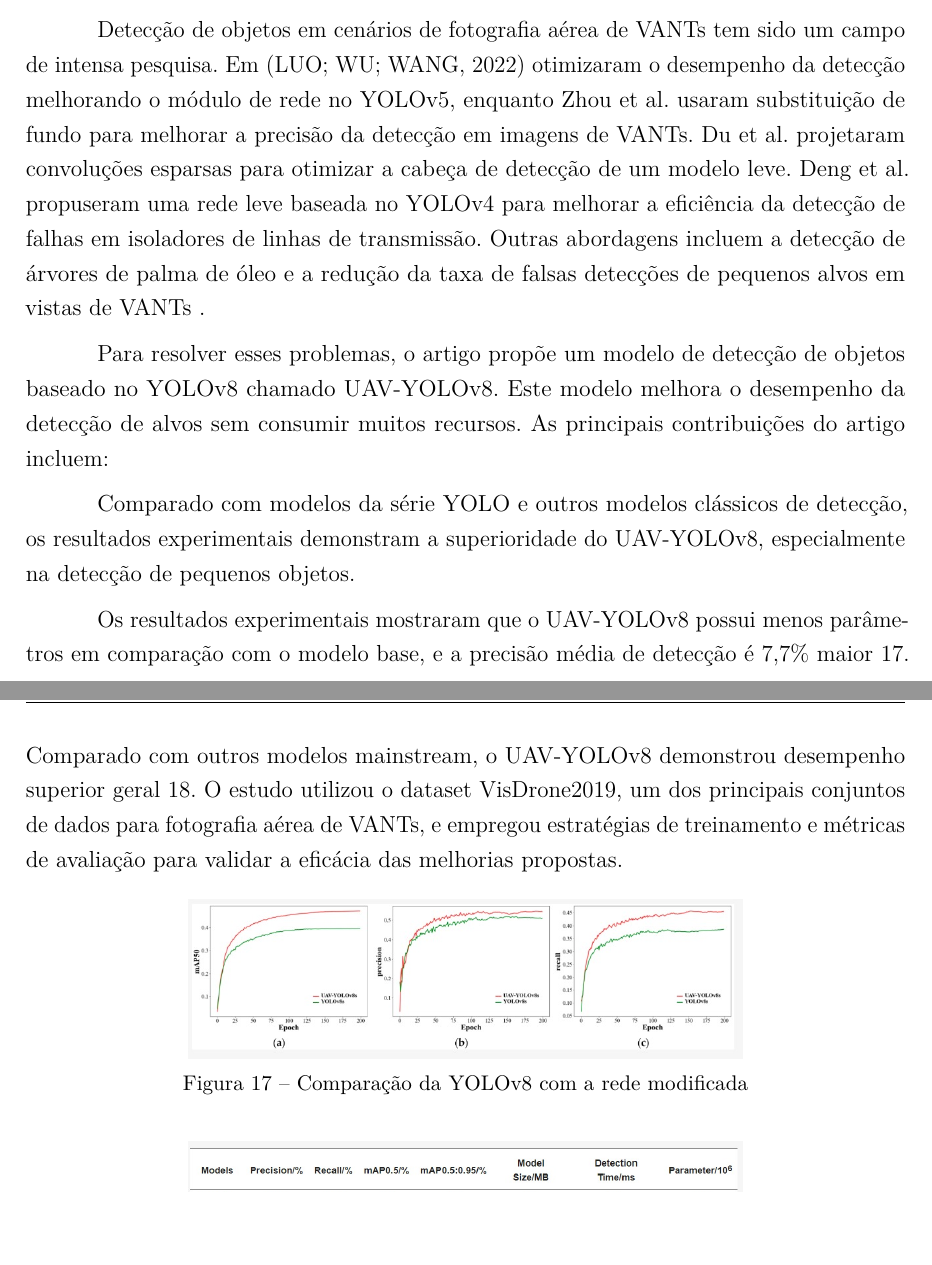
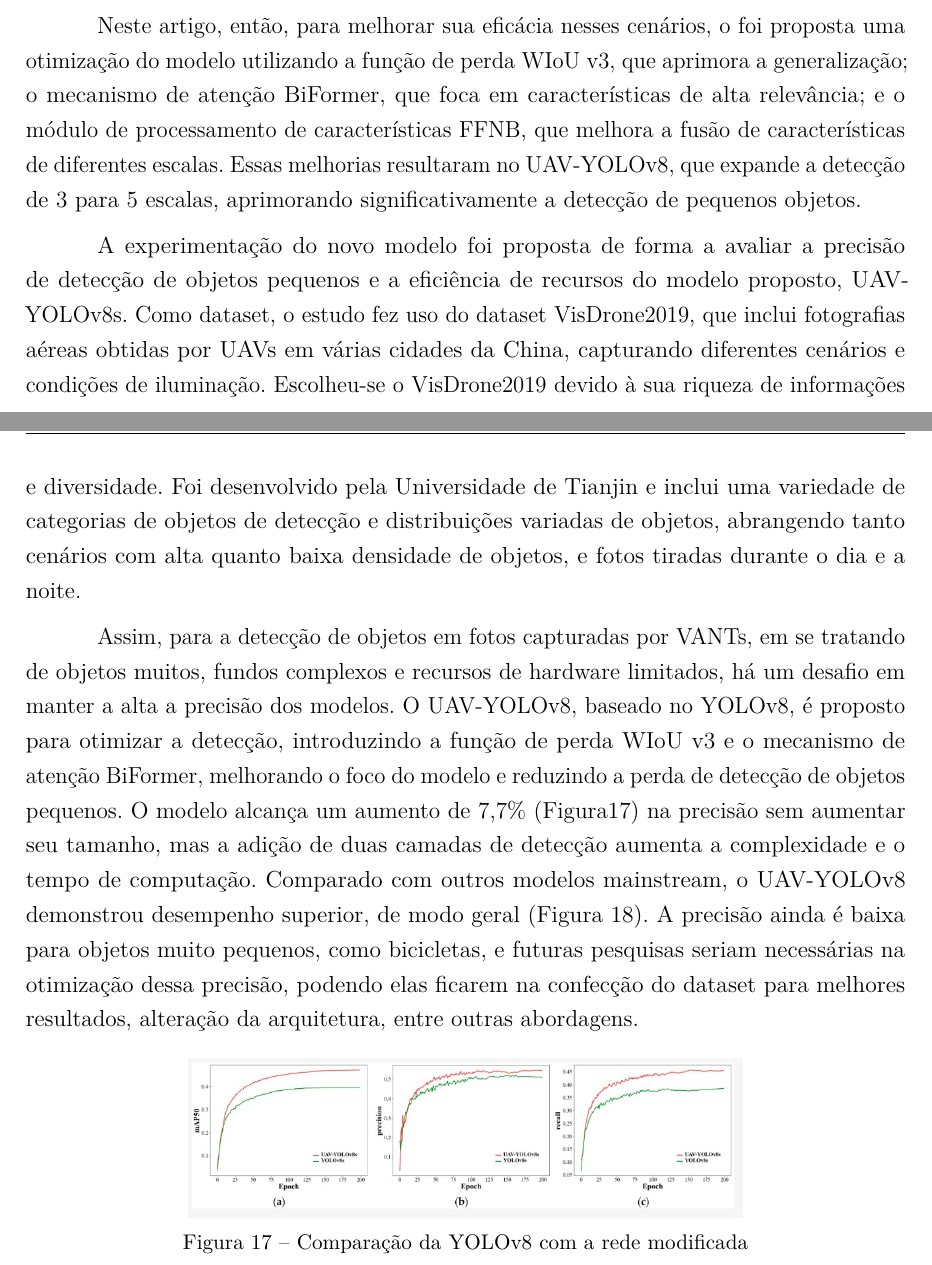
Before and after one commit to leandrosenazuza/master-thesis, a LaTeX thesis (thesis-leandrozuza.tex, which reads chapters/cap3.tex): two parts of pages 35 and 36 of 46, joined at a grey line, cut at the place of the change, the shorter picture padded with empty space. Compiled offline with pdfLaTeX.

Commit message:
Capitulo 3 encerrado

```diff
--- a/chapters/cap3.tex
+++ b/chapters/cap3.tex
@@ -113,11 +113,13 @@ Com a redução contínua no custo de produção dos VANTs e a maturidade gradua
 
-Detecção de objetos em cenários de fotografia aérea de VANTs tem sido um campo de intensa pesquisa. Em \cite{luo2022target} otimizaram o desempenho da detecção melhorando o módulo de rede no YOLOv5, enquanto Zhou et al. usaram substituição de fundo para melhorar a precisão da detecção em imagens de VANTs. Du et al. projetaram convoluções esparsas para otimizar a cabeça de detecção de um modelo leve. Deng et al. propuseram uma rede leve baseada no YOLOv4 para melhorar a eficiência da detecção de falhas em isoladores de linhas de transmissão. Outras abordagens incluem a detecção de árvores de palma de óleo e a redução da taxa de falsas detecções de pequenos alvos em vistas de VANTs .
+Assim, o trabalho de \cite{wang2023uav} propõe um modelo de detecção de objetos baseado em fotografias obtidas por meio de VANTs, chamado UAV-YOLOv8, que se vale da  YOLOv8 como rede backbone. No geral, essa nova arquitetura melhora significativamente a precisão e a eficiência da detecção de objetos em imagens capturadas por UAVs, mantendo um baixo consumo de recursos, o que o torna adequado para plataformas de UAVs com capacidades limitadas. Ele é especialmente otimizado para enfrentar os desafios das imagens aéreas, como a detecção de pequenos objetos em fundos complexos.
 
-Para resolver esses problemas, o artigo propõe um modelo de detecção de objetos baseado no YOLOv8 chamado UAV-YOLOv8. Este modelo melhora o desempenho da detecção de alvos sem consumir muitos recursos. As principais contribuições do artigo incluem:
+A oitava versão da YOLO notabiliza-se por ser o estado da arte na ciência de detecção de objetos. Sua estrutura utiliza a arquitetura modificada CSPDarknet53 como backbone, com módulos C2f e SPPF para otimizar a extração e processamento das características de imagem. O neck adota a estrutura PAN-FPN, que melhora a fusão de informações posicionais e semânticas, tornando o modelo mais leve e eficiente. Por fim a head desacoplada usa ramos separados para classificação e regressão de caixas, melhorando a precisão e a robustez da detecção, sem o uso de âncoras \cite{redmon2018yolov3}.
 
-Comparado com modelos da série YOLO e outros modelos clássicos de detecção, os resultados experimentais demonstram a superioridade do UAV-YOLOv8, especialmente na detecção de pequenos objetos.
+Neste artigo, então, para melhorar sua eficácia nesses cenários, o foi proposta uma otimização do modelo utilizando a função de perda WIoU v3, que aprimora a generalização; o mecanismo de atenção BiFormer, que foca em características de alta relevância; e o módulo de processamento de características FFNB, que melhora a fusão de características de diferentes escalas. Essas melhorias resultaram no UAV-YOLOv8, que expande a detecção de 3 para 5 escalas, aprimorando significativamente a detecção de pequenos objetos.
 
-Os resultados experimentais mostraram que o UAV-YOLOv8 possui menos parâmetros em comparação com o modelo base, e a precisão média de detecção é 7,7\% maior \ref{fig:chines}. Comparado com outros modelos mainstream, o UAV-YOLOv8 demonstrou desempenho superior geral \ref{fig:chines-tabela}. O estudo utilizou o dataset VisDrone2019, um dos principais conjuntos de dados para fotografia aérea de VANTs, e empregou estratégias de treinamento e métricas de avaliação para validar a eficácia das melhorias propostas.
+A experimentação do novo modelo foi proposta de forma a avaliar a precisão de detecção de objetos pequenos e a eficiência de recursos do modelo proposto, UAV-YOLOv8s. Como dataset, o estudo fez uso do dataset VisDrone2019, que inclui fotografias aéreas obtidas por UAVs em várias cidades da China, capturando diferentes cenários e condições de iluminação. Escolheu-se o VisDrone2019 devido à sua riqueza de informações e diversidade. Foi desenvolvido pela Universidade de Tianjin e inclui uma variedade de categorias de objetos de detecção e distribuições variadas de objetos, abrangendo tanto cenários com alta quanto baixa densidade de objetos, e fotos tiradas durante o dia e a noite.
+
+Assim, para a detecção de objetos em fotos capturadas por VANTs, em se tratando de objetos muitos, fundos complexos e recursos de hardware limitados, há um desafio em manter a alta a precisão dos modelos. O UAV-YOLOv8, baseado no YOLOv8, é proposto para otimizar a detecção, introduzindo a função de perda WIoU v3 e o mecanismo de atenção BiFormer, melhorando o foco do modelo e reduzindo a perda de detecção de objetos pequenos. O modelo alcança um aumento de 7,7\% (Figura\ref{fig:chines}) na precisão sem aumentar seu tamanho, mas a adição de duas camadas de detecção aumenta a complexidade e o tempo de computação. Comparado com outros modelos mainstream, o UAV-YOLOv8 demonstrou desempenho superior, de modo geral (Figura \ref{fig:chines-tabela}). A precisão ainda é baixa para objetos muito pequenos, como bicicletas, e futuras pesquisas seriam necessárias na otimização dessa precisão, podendo elas ficarem na confecção do dataset para melhores resultados, alteração da arquitetura, entre outras abordagens.
 
 \begin{figure}[!h]
     \center
```
Also changed, not shown: chapters/cap3.tex (8 more changed lines).
